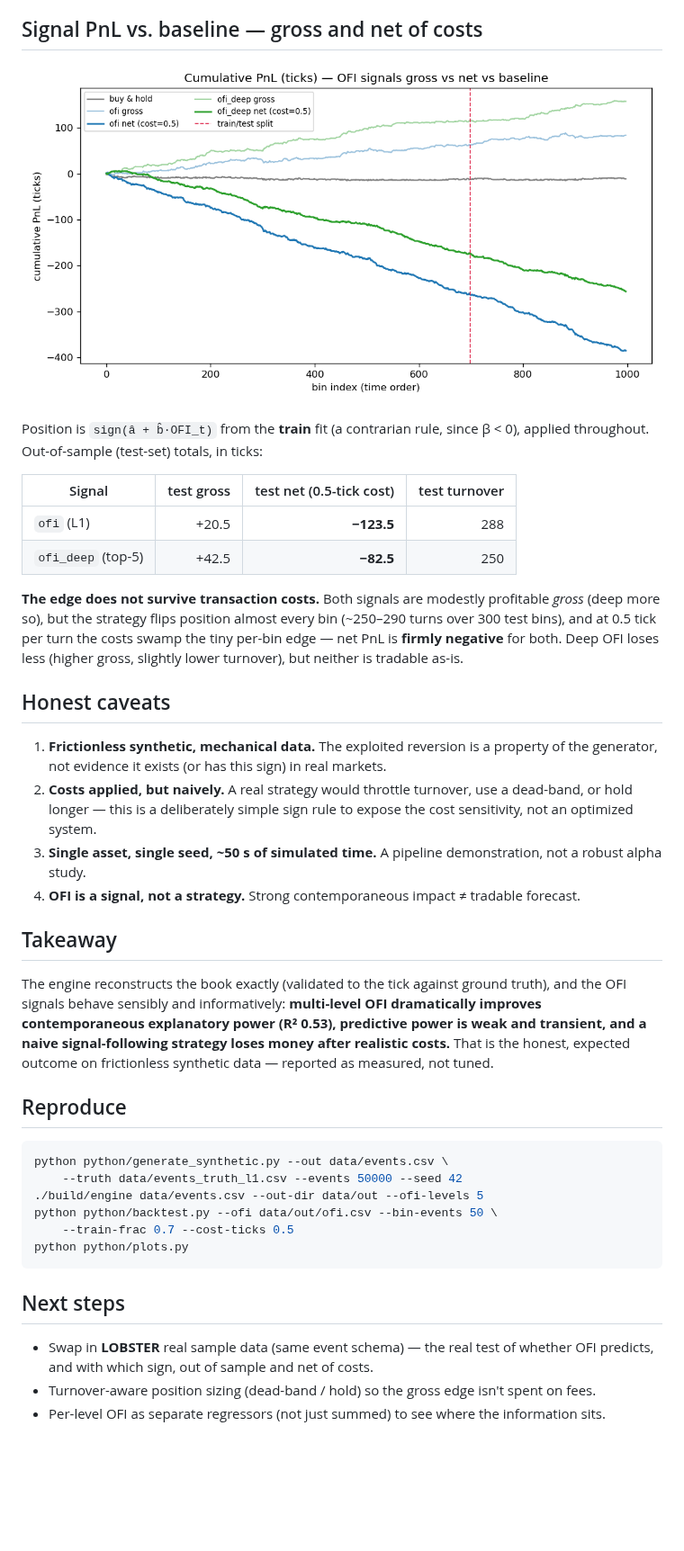
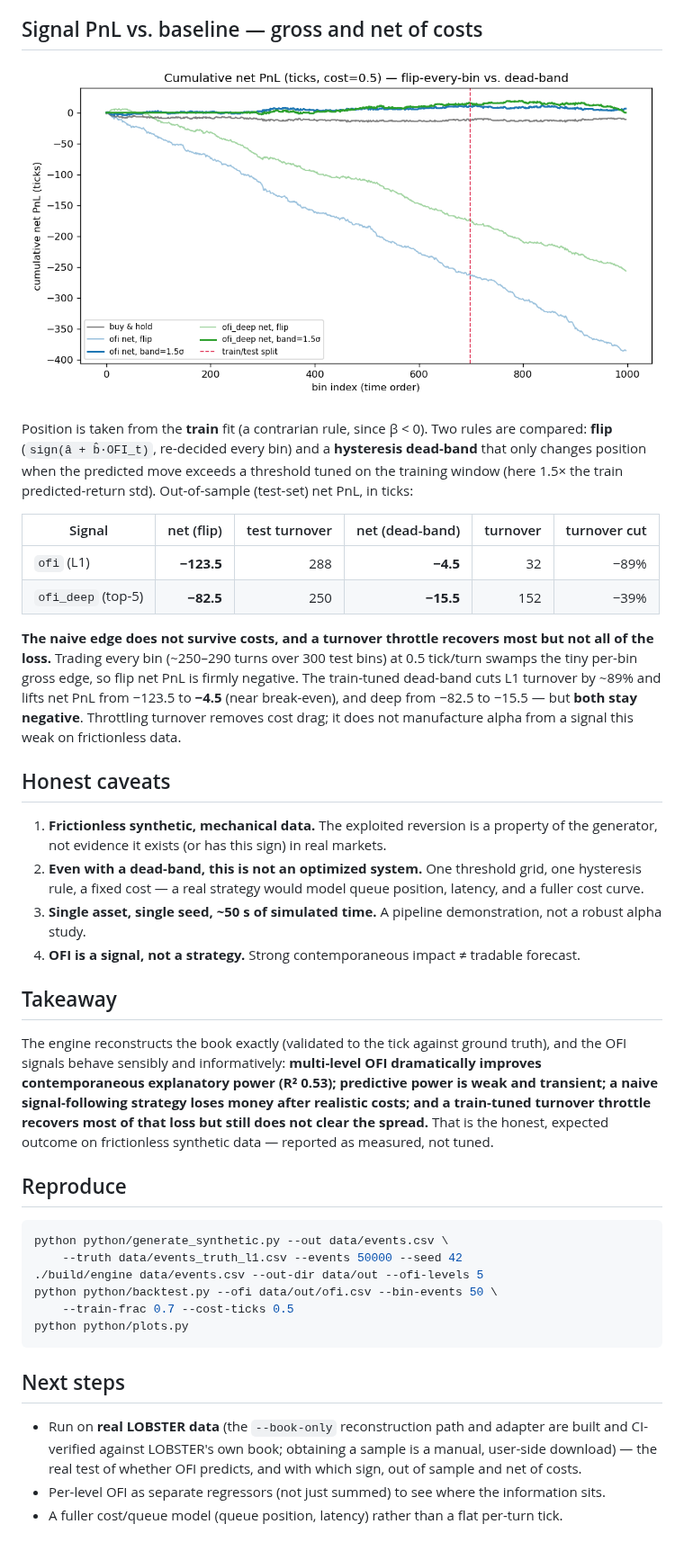
Before and after one commit to coreyczhang/orderbook-microstructure-engine, a Markdown page: docs/results.md, the part around the change. Shown at 90% size. Drawn GitHub-style; pictures changed too: docs/pnl.png; blank space fills up the shorter version.

```diff
--- a/docs/results.md
+++ b/docs/results.md
@@ -37,27 +37,31 @@ from ~1000 bins, not economic magnitude.
 
 ![Cumulative PnL](pnl.png)
 
-Position is `sign(â + b̂·OFI_t)` from the **train** fit (a contrarian rule, since β < 0),
-applied throughout. Out-of-sample (test-set) totals, in ticks:
+Position is taken from the **train** fit (a contrarian rule, since β < 0). Two rules are
+compared: **flip** (`sign(â + b̂·OFI_t)`, re-decided every bin) and a **hysteresis
+dead-band** that only changes position when the predicted move exceeds a threshold tuned
+on the training window (here 1.5× the train predicted-return std). Out-of-sample (test-set)
+net PnL, in ticks:
 
-| Signal | test gross | test net (0.5-tick cost) | test turnover |
-|--------|-----------:|-------------------------:|--------------:|
-| `ofi` (L1)   | +20.5 | **−123.5** | 288 |
-| `ofi_deep` (top-5) | +42.5 | **−82.5** | 250 |
+| Signal | net (flip) | test turnover | net (dead-band) | turnover | turnover cut |
+|--------|-----------:|--------------:|----------------:|---------:|-------------:|
+| `ofi` (L1)   | **−123.5** | 288 | **−4.5** | 32 | −89% |
+| `ofi_deep` (top-5) | **−82.5** | 250 | **−15.5** | 152 | −39% |
 
-**The edge does not survive transaction costs.** Both signals are modestly profitable
-*gross* (deep more so), but the strategy flips position almost every bin (~250–290 turns
-over 300 test bins), and at 0.5 tick per turn the costs swamp the tiny per-bin edge — net
-PnL is **firmly negative** for both. Deep OFI loses less (higher gross, slightly lower
-turnover), but neither is tradable as-is.
+**The naive edge does not survive costs, and a turnover throttle recovers most but not all
+of the loss.** Trading every bin (~250–290 turns over 300 test bins) at 0.5 tick/turn swamps
+the tiny per-bin gross edge, so flip net PnL is firmly negative. The train-tuned dead-band
+cuts L1 turnover by ~89% and lifts net PnL from −123.5 to **−4.5** (near break-even), and
+deep from −82.5 to −15.5 — but **both stay negative**. Throttling turnover removes cost
+drag; it does not manufacture alpha from a signal this weak on frictionless data.
 
 ## Honest caveats
 
 1. **Frictionless synthetic, mechanical data.** The exploited reversion is a property of
    the generator, not evidence it exists (or has this sign) in real markets.
-2. **Costs applied, but naively.** A real strategy would throttle turnover, use a
-   dead-band, or hold longer — this is a deliberately simple sign rule to expose the
-   cost sensitivity, not an optimized system.
+2. **Even with a dead-band, this is not an optimized system.** One threshold grid, one
+   hysteresis rule, a fixed cost — a real strategy would model queue position, latency,
+   and a fuller cost curve.
 3. **Single asset, single seed, ~50 s of simulated time.** A pipeline demonstration, not a
    robust alpha study.
 4. **OFI is a signal, not a strategy.** Strong contemporaneous impact ≠ tradable forecast.
@@ -66,9 +70,11 @@ turnover), but neither is tradable as-is.
 
 The engine reconstructs the book exactly (validated to the tick against ground truth), and
 the OFI signals behave sensibly and informatively: **multi-level OFI dramatically improves
-contemporaneous explanatory power (R² 0.53), predictive power is weak and transient, and a
-naive signal-following strategy loses money after realistic costs.** That is the honest,
-expected outcome on frictionless synthetic data — reported as measured, not tuned.
+contemporaneous explanatory power (R² 0.53); predictive power is weak and transient; a
+naive signal-following strategy loses money after realistic costs; and a train-tuned
+turnover throttle recovers most of that loss but still does not clear the spread.** That is
+the honest, expected outcome on frictionless synthetic data — reported as measured, not
+tuned.
 
 ## Reproduce
 
@@ -83,7 +89,9 @@ python python/plots.py
 
 ## Next steps
 
-- Swap in **LOBSTER** real sample data (same event schema) — the real test of whether OFI
-  predicts, and with which sign, out of sample and net of costs.
-- Turnover-aware position sizing (dead-band / hold) so the gross edge isn't spent on fees.
+- Run on **real LOBSTER data** (the `--book-only` reconstruction path and adapter are
+  built and CI-verified against LOBSTER's own book; obtaining a sample is a manual,
+  user-side download) — the real test of whether OFI predicts, and with which sign, out of
+  sample and net of costs.
 - Per-level OFI as separate regressors (not just summed) to see where the information sits.
+- A fuller cost/queue model (queue position, latency) rather than a flat per-turn tick.
```
Also changed, not shown: README.md (+9 -6 lines), 2 other files.
